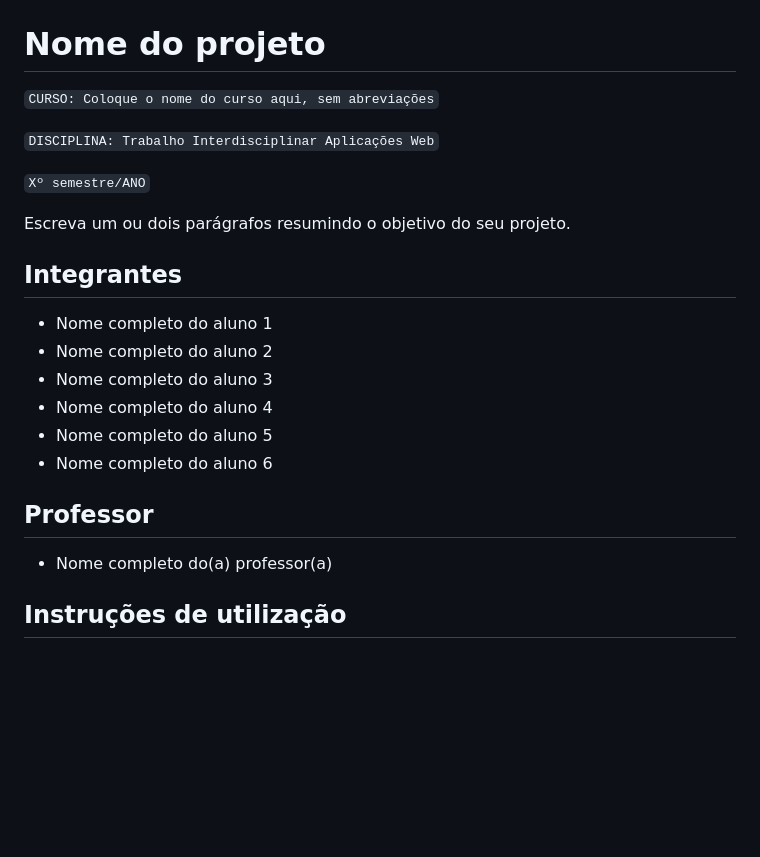
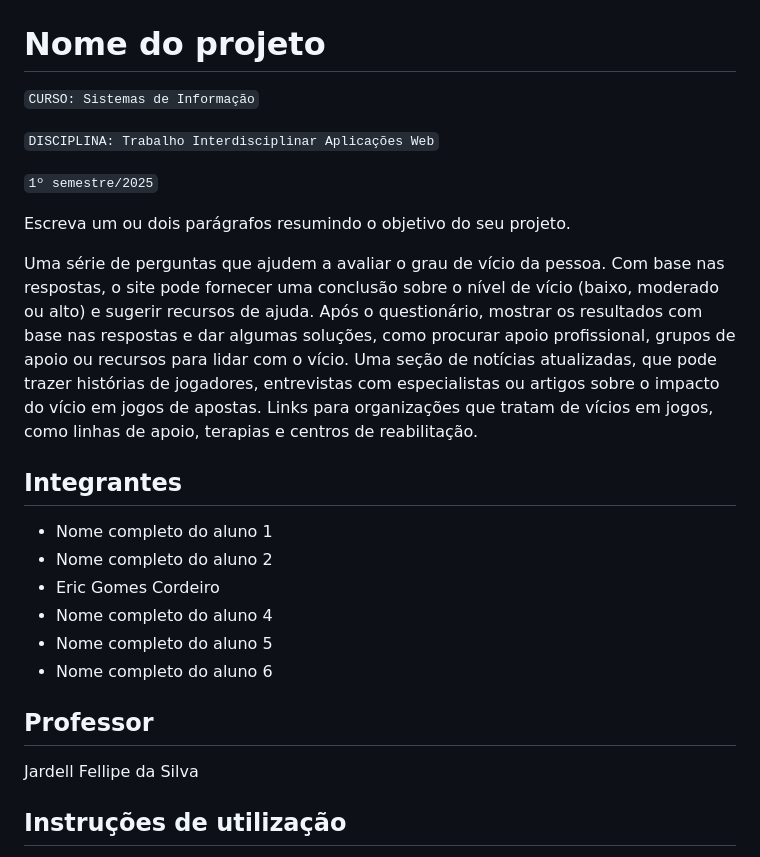
Before and after one commit to ICEI-PUC-Minas-PBE-ADS-SI/2025-1-p1-tiaw-vicio-bet, a Markdown page: README.md, the part around the change. Rendered like a GitHub page; blank space fills up the shorter version.

```diff
--- a/README.md
+++ b/README.md
@@ -1,25 +1,29 @@
 # Nome do projeto
 
-`CURSO: Coloque o nome do curso aqui, sem abreviações`
+`CURSO: Sistemas de Informação`
 
 `DISCIPLINA: Trabalho Interdisciplinar Aplicações Web`
 
-`Xº semestre/ANO`
+`1º semestre/2025`
 
 Escreva um ou dois parágrafos resumindo o objetivo do seu projeto.
+
+Uma série de perguntas que ajudem a avaliar o grau de vício da pessoa. Com base nas respostas, o site pode fornecer uma conclusão sobre o nível de vício (baixo, moderado ou alto) e sugerir recursos de ajuda.
+Após o questionário, mostrar os resultados com base nas respostas e dar algumas soluções, como procurar apoio profissional, grupos de apoio ou recursos para lidar com o vício.
+Uma seção de notícias atualizadas, que pode trazer histórias de jogadores, entrevistas com especialistas ou artigos sobre o impacto do vício em jogos de apostas.
+Links para organizações que tratam de vícios em jogos, como linhas de apoio, terapias e centros de reabilitação.
 
 ## Integrantes
 
 * Nome completo do aluno 1
 * Nome completo do aluno 2
-* Nome completo do aluno 3
+* Eric Gomes Cordeiro
 * Nome completo do aluno 4
 * Nome completo do aluno 5
 * Nome completo do aluno 6
 
 ## Professor
-
-* Nome completo do(a) professor(a)
+Jardell Fellipe da Silva
 
 ## Instruções de utilização
 
```
